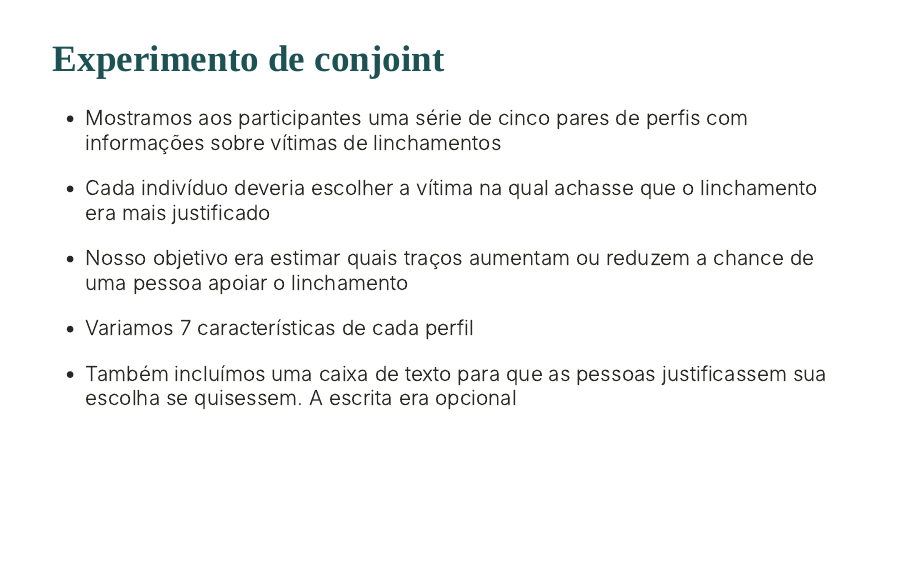
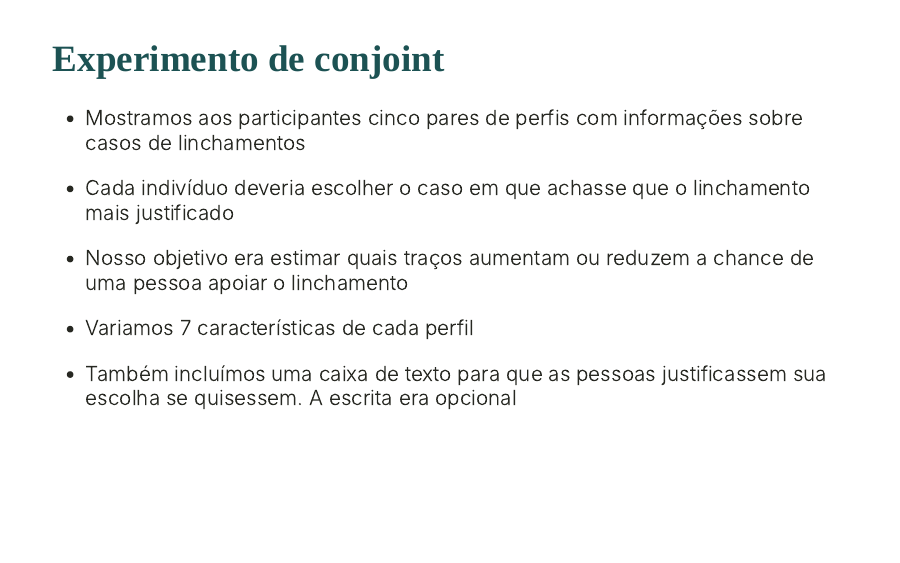
Before and after one commit to danilofreire/apmbb-2021, an R Markdown document (linchamentos/linchamentos.Rmd): page 15 of 35. The pictures show the slides in the output file linchamentos/linchamentos.html that the author committed with the source; the slides are laid out offline by our stand-in for remark.js, each with all of its steps uncovered, in fonts that may differ from those the slides ask for, and without slide numbers, shadows or browser add-ons; library style sheets and scripts come from the installed R packages.

Commit message:
alterar algumas frases descrição conjoint

```diff
--- a/linchamentos/linchamentos.Rmd
+++ b/linchamentos/linchamentos.Rmd
@@ -184,11 +184,11 @@ class: center, middle, inverse
 
 # Experimento de conjoint
 
-* Mostramos aos participantes uma série de cinco pares de perfis com
-  informações sobre vítimas de linchamentos
+* Mostramos aos participantes cinco pares de perfis com informações sobre
+  casos de linchamentos
 
-* Cada indivíduo deveria escolher a vítima na qual achasse que o linchamento
-  era mais justificado
+* Cada indivíduo deveria escolher o caso em que achasse que o linchamento mais
+  justificado
 
 * Nosso objetivo era estimar quais traços aumentam ou reduzem a chance de uma
   pessoa apoiar o linchamento
```
Also changed, not shown: linchamentos/linchamentos.html, 2 other files.
